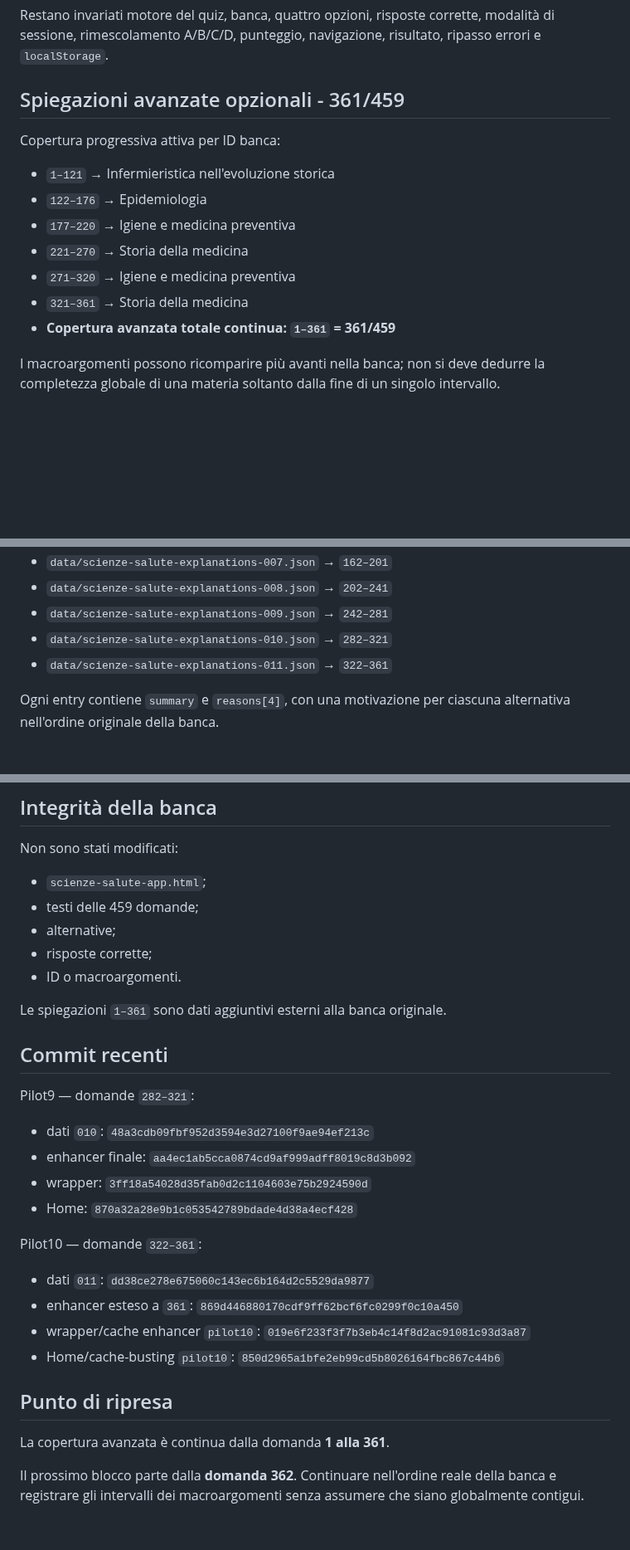
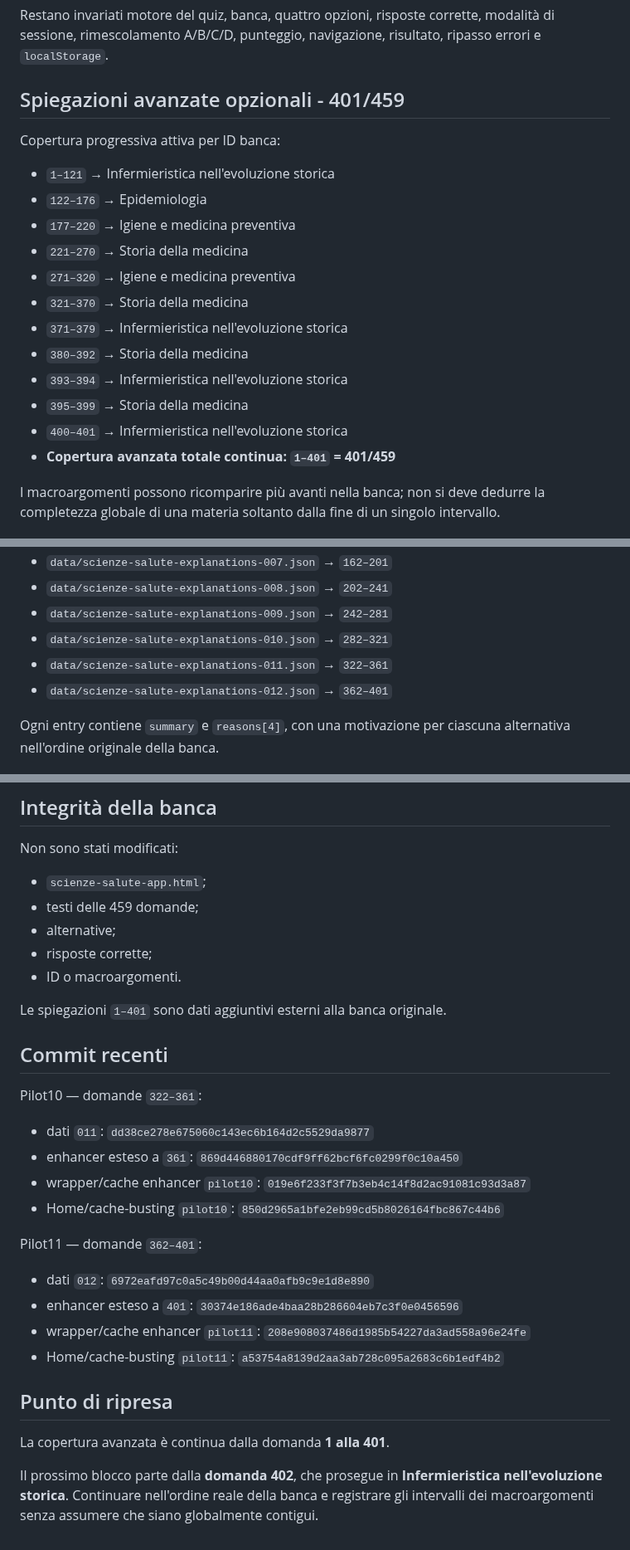
Before and after one commit to Ferrantedaniel-coder/QUIZZONINFERIMERISTICI, a Markdown page: SCIENZE_SALUTE_PROGRESS.md, 3 parts joined by grey strips. Shown at 83% size. Rendered like a GitHub page; blank space fills up the shorter version.

Commit message:
Update Scienze checkpoint through 401

```diff
--- a/SCIENZE_SALUTE_PROGRESS.md
+++ b/SCIENZE_SALUTE_PROGRESS.md
@@ -21,7 +21,7 @@ La Home apre `scienze-salute.html`, wrapper che carica `scienze-salute-app.html`
 
 Restano invariati motore del quiz, banca, quattro opzioni, risposte corrette, modalità di sessione, rimescolamento A/B/C/D, punteggio, navigazione, risultato, ripasso errori e `localStorage`.
 
-## Spiegazioni avanzate opzionali - 361/459
+## Spiegazioni avanzate opzionali - 401/459
 
 Copertura progressiva attiva per ID banca:
 
@@ -30,8 +30,13 @@ Copertura progressiva attiva per ID banca:
 - `177–220` → Igiene e medicina preventiva
 - `221–270` → Storia della medicina
 - `271–320` → Igiene e medicina preventiva
-- `321–361` → Storia della medicina
-- **Copertura avanzata totale continua: `1–361` = 361/459**
+- `321–370` → Storia della medicina
+- `371–379` → Infermieristica nell'evoluzione storica
+- `380–392` → Storia della medicina
+- `393–394` → Infermieristica nell'evoluzione storica
+- `395–399` → Storia della medicina
+- `400–401` → Infermieristica nell'evoluzione storica
+- **Copertura avanzata totale continua: `1–401` = 401/459**
 
 I macroargomenti possono ricomparire più avanti nella banca; non si deve dedurre la completezza globale di una materia soltanto dalla fine di un singolo intervallo.
 
@@ -48,6 +53,7 @@ I macroargomenti possono ricomparire più avanti nella banca; non si deve dedurr
 - `data/scienze-salute-explanations-009.json` → `242–281`
 - `data/scienze-salute-explanations-010.json` → `282–321`
 - `data/scienze-salute-explanations-011.json` → `322–361`
+- `data/scienze-salute-explanations-012.json` → `362–401`
 
 Ogni entry contiene `summary` e `reasons[4]`, con una motivazione per ciascuna alternativa nell'ordine originale della banca.
 
@@ -80,16 +86,9 @@ Non sono stati modificati:
 - risposte corrette;
 - ID o macroargomenti.
 
-Le spiegazioni `1–361` sono dati aggiuntivi esterni alla banca originale.
+Le spiegazioni `1–401` sono dati aggiuntivi esterni alla banca originale.
 
 ## Commit recenti
-
-Pilot9 — domande `282–321`:
-
-- dati `010`: `48a3cdb09fbf952d3594e3d27100f9ae94ef213c`
-- enhancer finale: `aa4ec1ab5cca0874cd9af999adff8019c8d3b092`
-- wrapper: `3ff18a54028d35fab0d2c1104603e75b2924590d`
-- Home: `870a32a28e9b1c053542789bdade4d38a4ecf428`
 
 Pilot10 — domande `322–361`:
 
@@ -98,8 +97,15 @@ Pilot10 — domande `322–361`:
 - wrapper/cache enhancer `pilot10`: `019e6f233f3f7b3eb4c14f8d2ac91081c93d3a87`
 - Home/cache-busting `pilot10`: `850d2965a1bfe2eb99cd5b8026164fbc867c44b6`
 
+Pilot11 — domande `362–401`:
+
+- dati `012`: `6972eafd97c0a5c49b00d44aa0afb9c9e1d8e890`
+- enhancer esteso a `401`: `30374e186ade4baa28b286604eb7c3f0e0456596`
+- wrapper/cache enhancer `pilot11`: `208e908037486d1985b54227da3ad558a96e24fe`
+- Home/cache-busting `pilot11`: `a53754a8139d2aa3ab728c095a2683c6b1edf4b2`
+
 ## Punto di ripresa
 
-La copertura avanzata è continua dalla domanda **1 alla 361**.
+La copertura avanzata è continua dalla domanda **1 alla 401**.
 
-Il prossimo blocco parte dalla **domanda 362**. Continuare nell'ordine reale della banca e registrare gli intervalli dei macroargomenti senza assumere che siano globalmente contigui.
+Il prossimo blocco parte dalla **domanda 402**, che prosegue in **Infermieristica nell'evoluzione storica**. Continuare nell'ordine reale della banca e registrare gli intervalli dei macroargomenti senza assumere che siano globalmente contigui.
```
